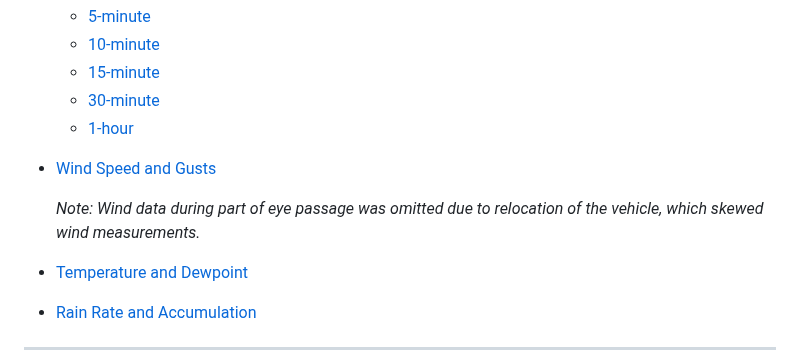
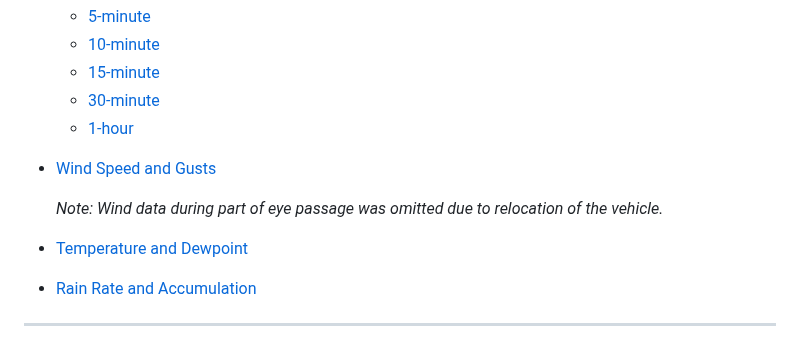
Before and after one commit to BrandanKeen/hurricane-field-analysis, a Markdown page: README.md, the part around the change. Drawn GitHub-style.

```diff
--- a/README.md
+++ b/README.md
@@ -75,7 +75,7 @@ The observations captured are documented through detailed plots for each interce
   - [30-minute](Images/Helene/Hurricane_Helene_PTendency_30min.png)
   - [1-hour](Images/Helene/Hurricane_Helene_PTendency_1hour.png)
 - [Wind Speed and Gusts](Images/Helene/Hurricane_Helene_WindSpeed.png)
-  <p style="font-size:smaller;"><em>Note: Wind data during part of eye passage was omitted due to relocation of the vehicle, which skewed wind measurements.</em></p>
+  <p style="font-size:smaller;"><em>Note: Wind data during part of eye passage was omitted due to relocation of the vehicle.</em></p>
 
 - [Temperature and Dewpoint](Images/Helene/Hurricane_Helene_Temp_Dew.png)
 - [Rain Rate and Accumulation](Images/Helene/Hurricane_Helene_RainRate.png)
```
